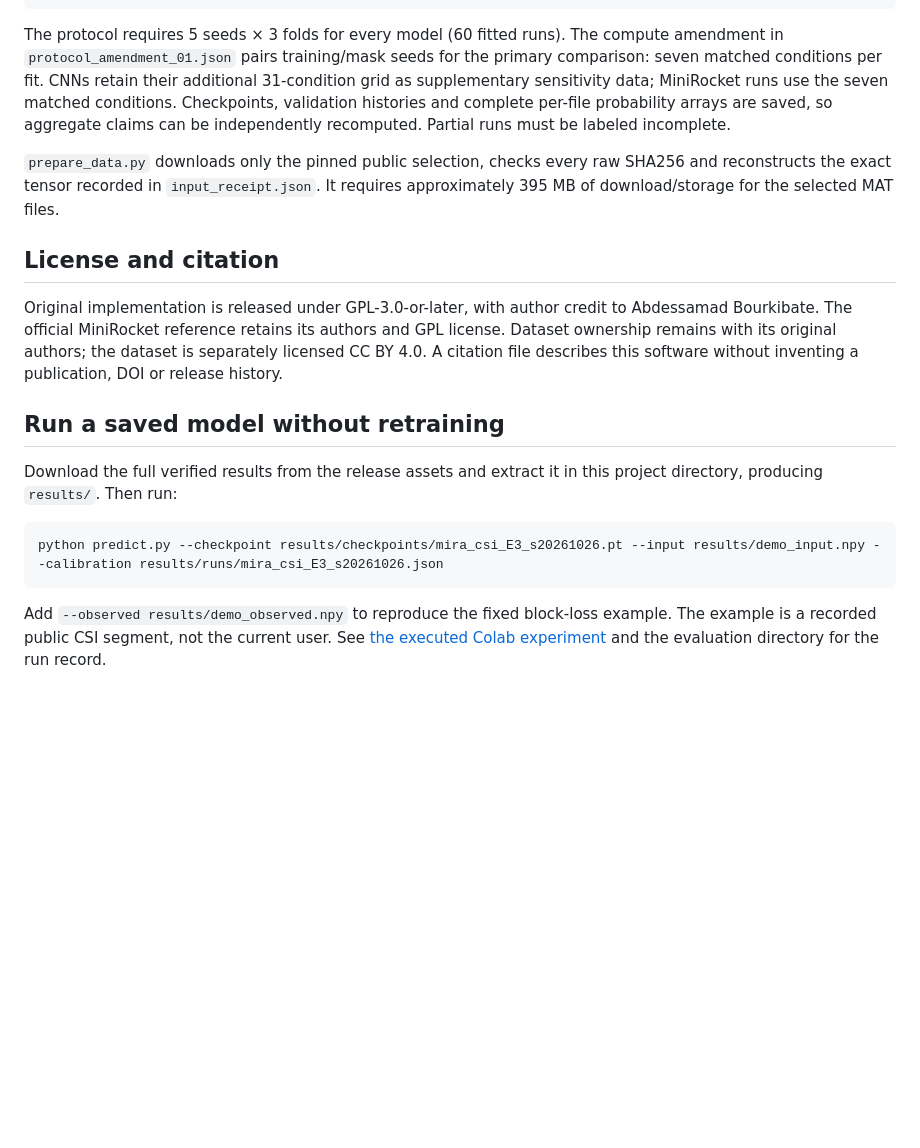
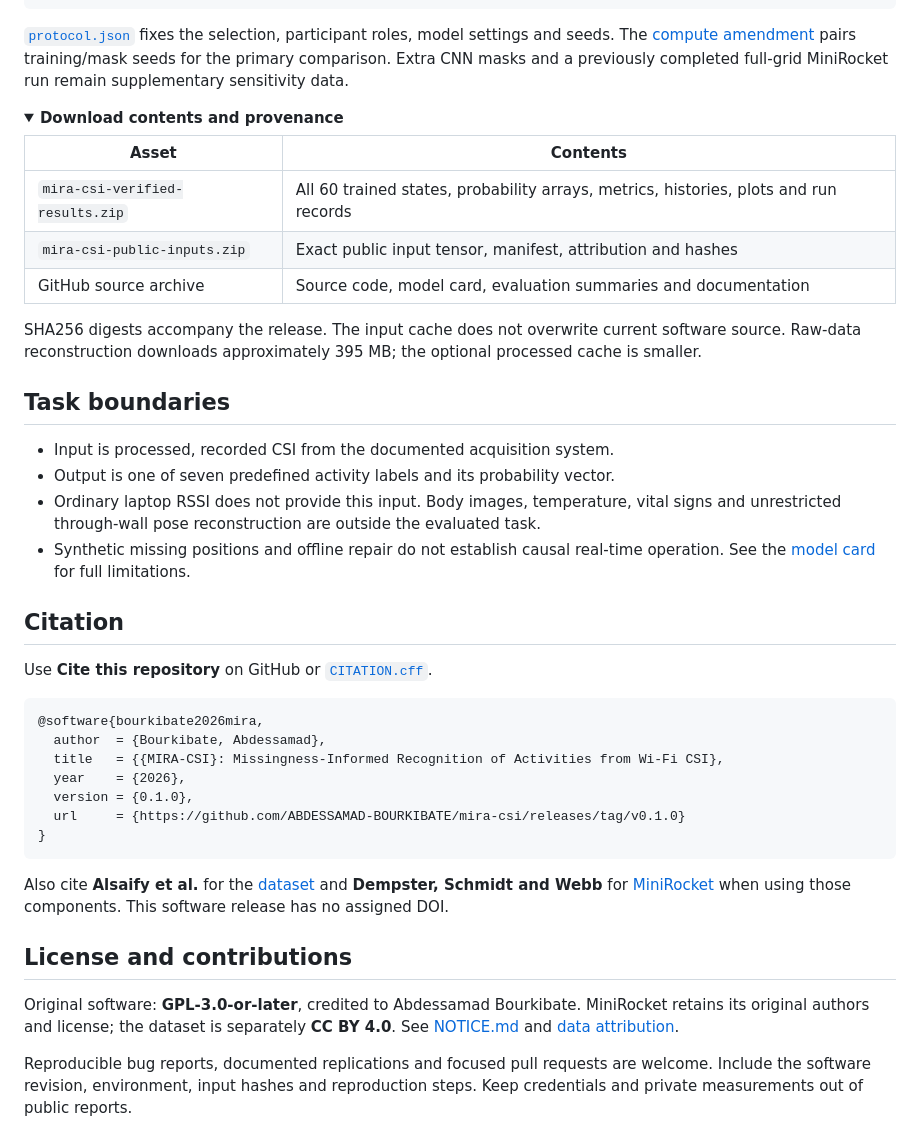
Before and after one commit to ABDESSAMAD-BOURKIBATE/mira-csi, a Markdown page: README.md, the part around the change printed below. GitHub-like rendering; folded sections open; blank space fills up the shorter version.

````diff
--- a/README.md
+++ b/README.md
@@ -68,36 +107,46 @@ python verify_results.py
 python summarize_results.py
 ```
 
-The protocol requires 5 seeds × 3 folds for every model (60 fitted runs).
-The compute amendment in `protocol_amendment_01.json` pairs training/mask seeds
-for the primary comparison: seven matched conditions per fit. CNNs retain their
-additional 31-condition grid as supplementary sensitivity data; MiniRocket runs
-use the seven matched conditions. Checkpoints, validation histories and complete
-per-file probability arrays are saved, so aggregate claims can be independently
-recomputed. Partial runs must be labeled incomplete.
+[`protocol.json`](protocol.json) fixes the selection, participant roles, model settings and seeds. The [compute amendment](protocol_amendment_01.json) pairs training/mask seeds for the primary comparison. Extra CNN masks and a previously completed full-grid MiniRocket run remain supplementary sensitivity data.
 
-`prepare_data.py` downloads only the pinned public selection, checks every raw
-SHA256 and reconstructs the exact tensor recorded in `input_receipt.json`.
-It requires approximately 395 MB of download/storage for the selected MAT files.
+<details>
+<summary><strong>Download contents and provenance</strong></summary>
 
-## License and citation
+| Asset | Contents |
+|---|---|
+| `mira-csi-verified-results.zip` | All 60 trained states, probability arrays, metrics, histories, plots and run records |
+| `mira-csi-public-inputs.zip` | Exact public input tensor, manifest, attribution and hashes |
+| GitHub source archive | Source code, model card, evaluation summaries and documentation |
 
-Original implementation is released under GPL-3.0-or-later, with author credit
-to Abdessamad Bourkibate. The official MiniRocket reference retains its authors
-and GPL license. Dataset ownership remains with its original authors; the
-dataset is separately licensed CC BY 4.0. A citation file describes this software
-without inventing a publication, DOI or release history.
+SHA256 digests accompany the release. The input cache does not overwrite current software source. Raw-data reconstruction downloads approximately 395 MB; the optional processed cache is smaller.
 
-## Run a saved model without retraining
+</details>
 
-Download the full verified results from the release assets and extract it in
-this project directory, producing `results/`. Then run:
+## Task boundaries
 
-```sh
-python predict.py --checkpoint results/checkpoints/mira_csi_E3_s20261026.pt --input results/demo_input.npy --calibration results/runs/mira_csi_E3_s20261026.json
+- Input is processed, recorded CSI from the documented acquisition system.
+- Output is one of seven predefined activity labels and its probability vector.
+- Ordinary laptop RSSI does not provide this input. Body images, temperature, vital signs and unrestricted through-wall pose reconstruction are outside the evaluated task.
+- Synthetic missing positions and offline repair do not establish causal real-time operation. See the [model card](MODEL_CARD.md) for full limitations.
+
+## Citation
+
+Use **Cite this repository** on GitHub or [`CITATION.cff`](CITATION.cff).
+
+```bibtex
+@software{bourkibate2026mira,
+  author  = {Bourkibate, Abdessamad},
+  title   = {{MIRA-CSI}: Missingness-Informed Recognition of Activities from Wi-Fi CSI},
+  year    = {2026},
+  version = {0.1.0},
+  url     = {https://github.com/ABDESSAMAD-BOURKIBATE/mira-csi/releases/tag/v0.1.0}
+}
 ```
 
-Add `--observed results/demo_observed.npy` to reproduce the fixed block-loss
-example. The example is a recorded public CSI segment, not the current user.
-See [the executed Colab experiment](https://colab.research.google.com/drive/1HKb7rLYoDC1B8xlrZ-pyvIQqe0R9rD9w)
-and the evaluation directory for the run record.
+Also cite **Alsaify et al.** for the [dataset](https://doi.org/10.17632/v38wjmz6f6.2) and **Dempster, Schmidt and Webb** for [MiniRocket](https://doi.org/10.1145/3447548.3467231) when using those components. This software release has no assigned DOI.
+
+## License and contributions
+
+Original software: **GPL-3.0-or-later**, credited to Abdessamad Bourkibate. MiniRocket retains its original authors and license; the dataset is separately **CC BY 4.0**. See [NOTICE.md](NOTICE.md) and [data attribution](data/README.md).
+
+Reproducible bug reports, documented replications and focused pull requests are welcome. Include the software revision, environment, input hashes and reproduction steps. Keep credentials and private measurements out of public reports.
````
Also changed, not shown: other parts of README.md (+82 -43 lines), docs/assets/csi-repair-demo.gif (added), docs/assets/mira-csi-banner.png (added), 3 other files.
